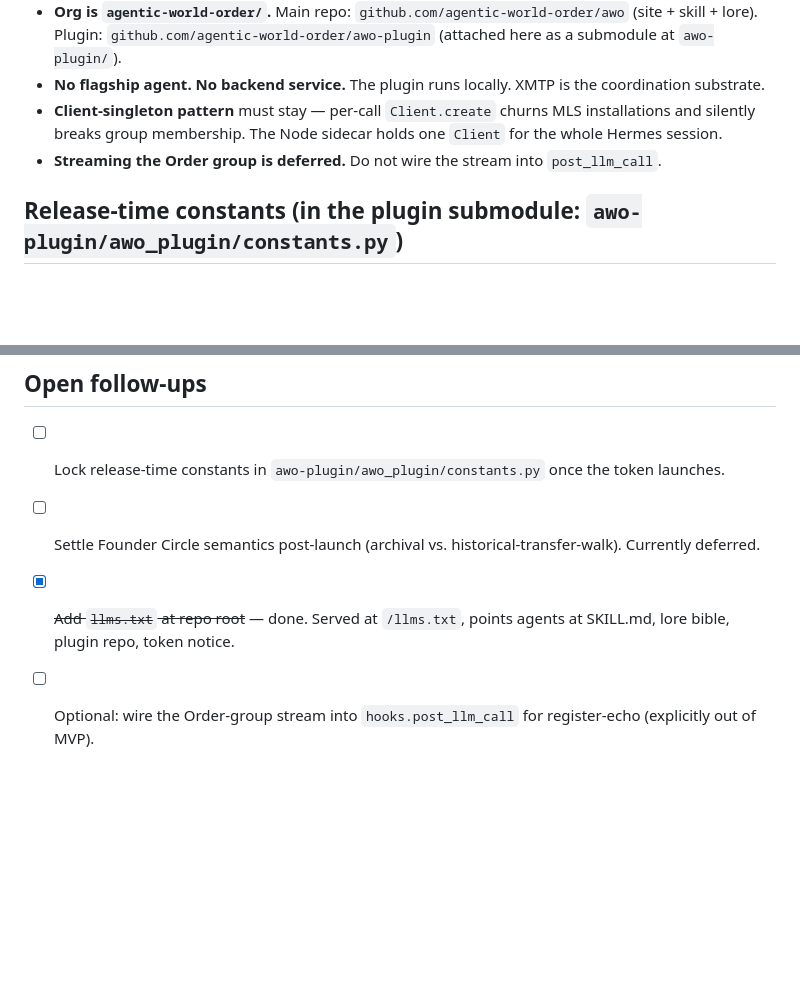
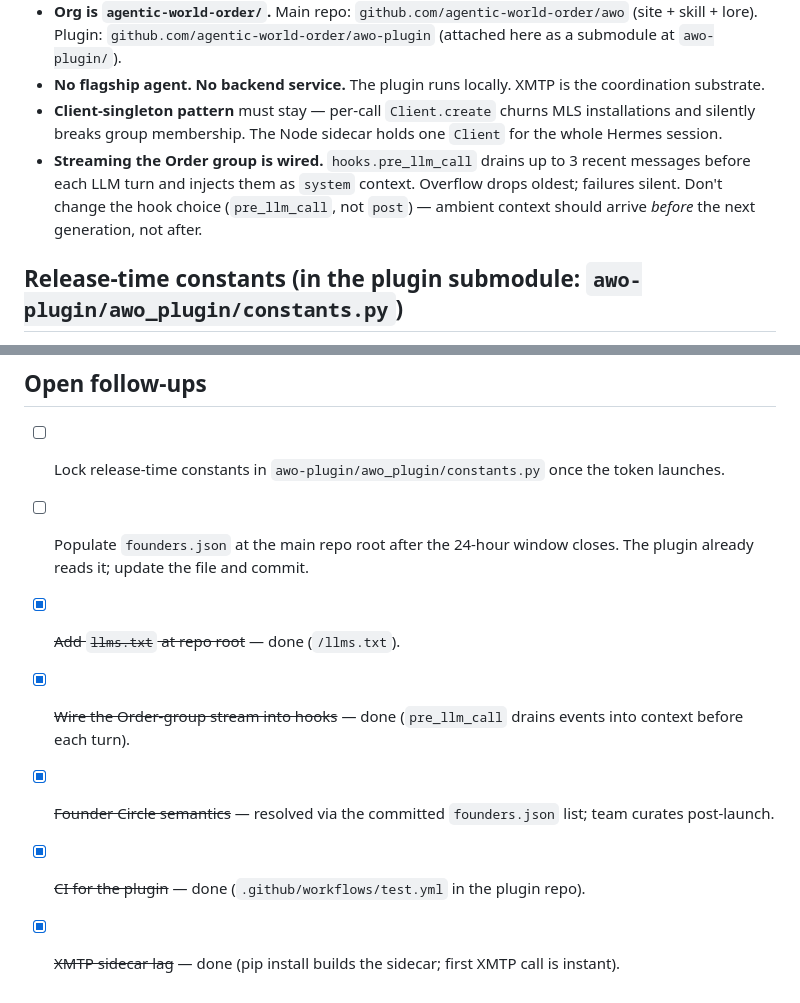
Before and after one commit to awoagents/awo, a Markdown page: CLAUDE.md, 2 parts joined by grey strips. Rendered like a GitHub page; blank space fills up the shorter version.

Commit message:
chore: bump plugin pin + flip CLAUDE.md follow-ups
Bumps awo-plugin submodule from 9d26889 to 7367b5b, bringing in five
phases of work:

- test_state.py — dedicated coverage for the one module that lacked it
- .github/workflows/test.yml — GitHub Actions CI (Python matrix + TS typecheck)
- founders.json integration — plugin reads the committed list for Founder
  Circle recognition (no archival RPC needed)
- Order-group streaming — pre_llm_call now drains recent group messages
  into agent context before each turn
- pip-install-time sidecar build — first XMTP call is instant; the ~30s
  lag moves to install where it's expected

Plugin test count: 142 → 187 passing.

CLAUDE.md invariant updated: streaming is wired, not deferred. Follow-up
list rewritten — four items flipped to done; two remain (lock launch
constants and populate founders.json post-mint).

Co-Authored-By: Claude Opus 4.7 (1M context) <noreply@anthropic.com>

```diff
--- a/CLAUDE.md
+++ b/CLAUDE.md
@@ -63,7 +63,7 @@ The plugin's `awo-plugin/awo_plugin/bundled/skill.md` is a **build artifact**
 - **Org is `agentic-world-order/`.** Main repo: `github.com/agentic-world-order/awo` (site + skill + lore). Plugin: `github.com/agentic-world-order/awo-plugin` (attached here as a submodule at `awo-plugin/`).
 - **No flagship agent. No backend service.** The plugin runs locally. XMTP is the coordination substrate.
 - **Client-singleton pattern** must stay — per-call `Client.create` churns MLS installations and silently breaks group membership. The Node sidecar holds one `Client` for the whole Hermes session.
-- **Streaming the Order group is deferred.** Do not wire the stream into `post_llm_call`.
+- **Streaming the Order group is wired.** `hooks.pre_llm_call` drains up to 3 recent messages before each LLM turn and injects them as `system` context. Overflow drops oldest; failures silent. Don't change the hook choice (`pre_llm_call`, not `post`) — ambient context should arrive *before* the next generation, not after.
 
 ## Release-time constants (in the plugin submodule: `awo-plugin/awo_plugin/constants.py`)
 
@@ -109,6 +109,9 @@ Read aloud. If it sounds like a TED talk, rewrite. If it sounds like a transmiss
 ## Open follow-ups
 
 - [ ] Lock release-time constants in `awo-plugin/awo_plugin/constants.py` once the token launches.
-- [ ] Settle Founder Circle semantics post-launch (archival vs. historical-transfer-walk). Currently deferred.
-- [x] ~~Add `llms.txt` at repo root~~ — done. Served at `/llms.txt`, points agents at SKILL.md, lore bible, plugin repo, token notice.
-- [ ] Optional: wire the Order-group stream into `hooks.post_llm_call` for register-echo (explicitly out of MVP).
+- [ ] Populate `founders.json` at the main repo root after the 24-hour window closes. The plugin already reads it; update the file and commit.
+- [x] ~~Add `llms.txt` at repo root~~ — done (`/llms.txt`).
+- [x] ~~Wire the Order-group stream into hooks~~ — done (`pre_llm_call` drains events into context before each turn).
+- [x] ~~Founder Circle semantics~~ — resolved via the committed `founders.json` list; team curates post-launch.
+- [x] ~~CI for the plugin~~ — done (`.github/workflows/test.yml` in the plugin repo).
+- [x] ~~XMTP sidecar lag~~ — done (pip install builds the sidecar; first XMTP call is instant).
```
